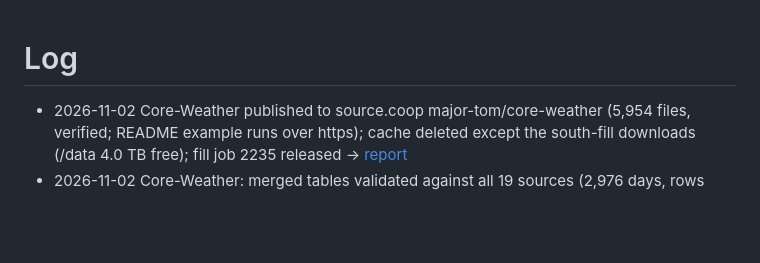
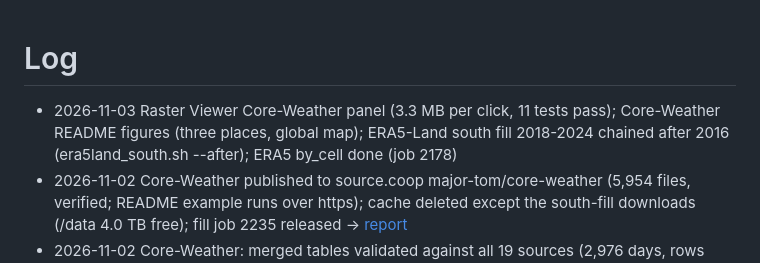
Before and after one commit to ESA-PhiLab/Major-TOM, a Markdown page: LOG.md, the part around the change. Drawn GitHub-style; blank space fills up the shorter version.

```diff
--- a/LOG.md
+++ b/LOG.md
@@ -1,5 +1,6 @@
 # Log
 
+- 2026-11-03 Raster Viewer Core-Weather panel (3.3 MB per click, 11 tests pass); Core-Weather README figures (three places, global map); ERA5-Land south fill 2018-2024 chained after 2016 (era5land_south.sh --after); ERA5 by_cell done (job 2178)
 - 2026-11-02 Core-Weather published to source.coop major-tom/core-weather (5,954 files, verified; README example runs over https); cache deleted except the south-fill downloads (/data 4.0 TB free); fill job 2235 released -> [report](docs/reports/2026-11-02-core-weather-publish.md)
 - 2026-11-02 Core-Weather: merged tables validated against all 19 sources (2,976 days, rows equal, column ranges equal); README Reading section, daily column names, Copernicus disclaimer; upload to source.coop major-tom/core-weather started (job 2240); ERA5-Land south fill held until after the upload
 - 2026-11-02 ERA5-Land south fill runs year by year (era5land_south.sh <year>); 2016 submitted (jobs 2229-2234, fill 2235)
```
Also changed, not shown: CHECKLIST.md (+4 -1 lines).
